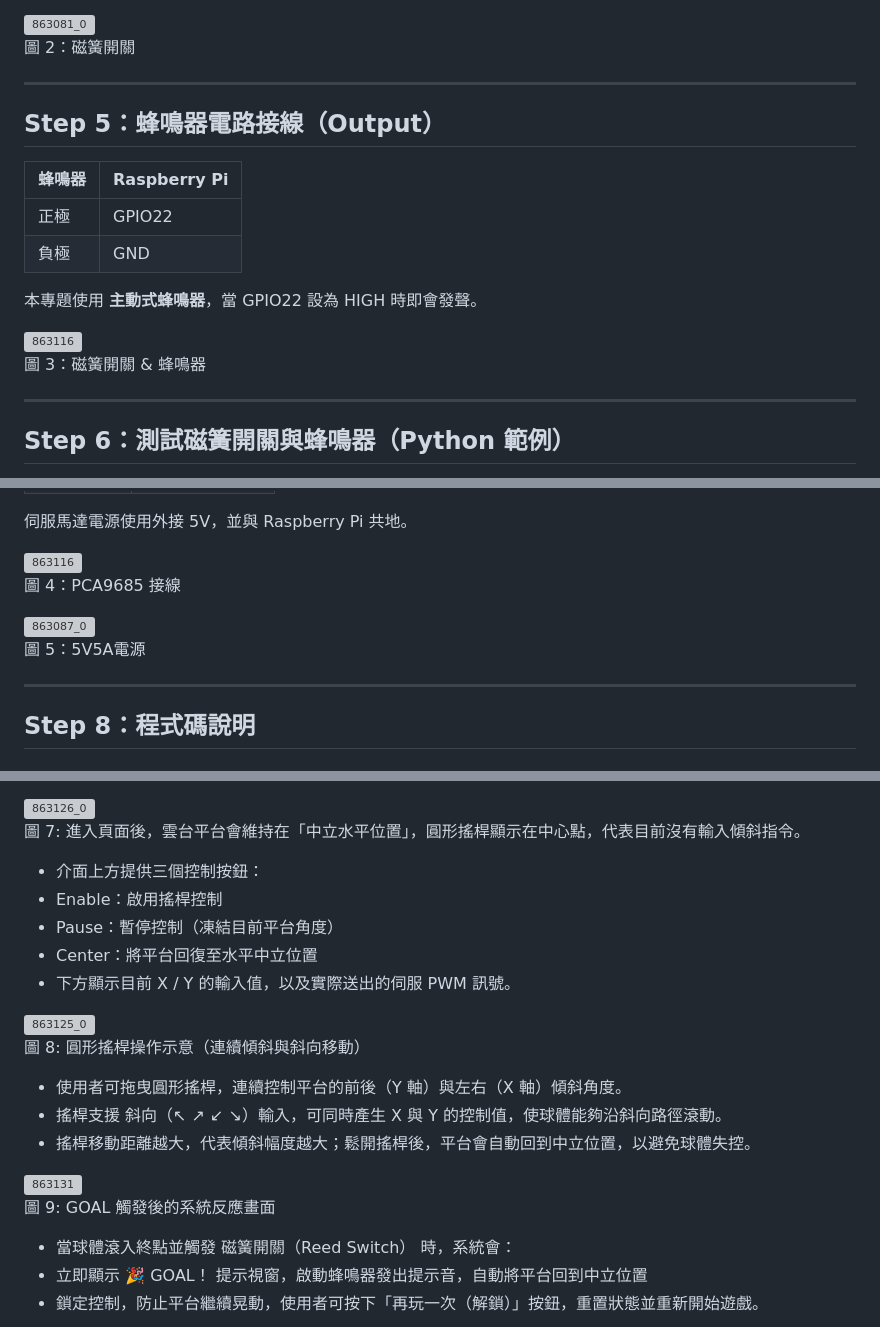
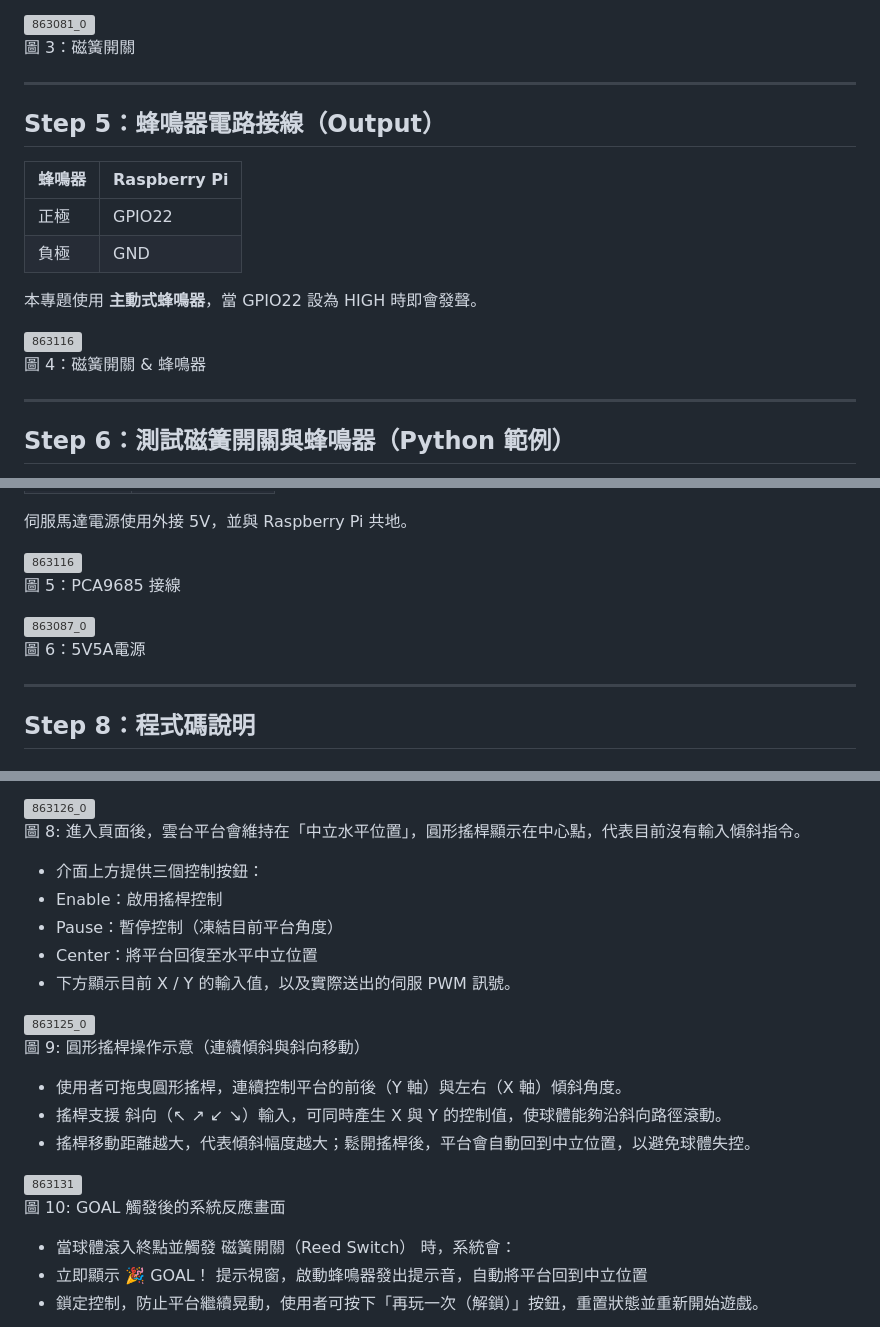
Before and after one commit to sheltieshin/tilt-maze-raspberrypi, a Markdown page: README.md, 3 parts joined by grey strips. GitHub-like rendering; grey boxes are pictures that could not be loaded.

Commit message:
Update image captions in README.md

```diff
--- a/README.md
+++ b/README.md
@@ -78,7 +82,7 @@ GPIO 允許 Raspberry Pi 與外部世界互動。
 <img src="https://github.com/user-attachments/assets/7c017da7-1a25-4f9e-9d11-0f28584bc2f6" width="600" alt="863081_0">
 
 
-圖 2：磁簧開關
+圖 3：磁簧開關
 
 ---
 
@@ -95,7 +99,7 @@ GPIO 允許 Raspberry Pi 與外部世界互動。
 <img src="https://github.com/user-attachments/assets/20bf2360-1c3c-4fe6-a7ac-96fd60debb70" width="600" alt="863116">
 
 
-圖 3：磁簧開關 & 蜂鳴器
+圖 4：磁簧開關 & 蜂鳴器
 
 
 ---
@@ -162,13 +166,13 @@ finally:
 <img src="https://github.com/user-attachments/assets/a6960643-95f0-42c1-9e9c-6cc9edf43d87" width="600" alt="863116">
 
 
-圖 4：PCA9685 接線
+圖 5：PCA9685 接線
 
 
 <img src="https://github.com/user-attachments/assets/bcb4f2a6-248f-4fed-9d27-fd297eda8a5e" width="600" alt="863087_0">
 
 
-圖 5：5V5A電源
+圖 6：5V5A電源
 
 
 ---
@@ -453,7 +457,7 @@ app.py 為整個迷宮球系統的控制核心，整合 Web 控制、雙軸雲
 <img src="https://github.com/user-attachments/assets/93620567-0bd4-436e-9799-f2cd071c9f7c" width="400" alt="863126_0">
 
 
-圖 7: 進入頁面後，雲台平台會維持在「中立水平位置」，圓形搖桿顯示在中心點，代表目前沒有輸入傾斜指令。
+圖 8: 進入頁面後，雲台平台會維持在「中立水平位置」，圓形搖桿顯示在中心點，代表目前沒有輸入傾斜指令。
 
 - 介面上方提供三個控制按鈕：
 - Enable：啟用搖桿控制
@@ -465,7 +469,7 @@ app.py 為整個迷宮球系統的控制核心，整合 Web 控制、雙軸雲
 <img src="https://github.com/user-attachments/assets/ad7eacd6-11c4-4e08-8cdf-242c1f7d3468" width="400" alt="863125_0">
 
 
-圖 8: 圓形搖桿操作示意（連續傾斜與斜向移動）
+圖 9: 圓形搖桿操作示意（連續傾斜與斜向移動）
 
 - 使用者可拖曳圓形搖桿，連續控制平台的前後（Y 軸）與左右（X 軸）傾斜角度。
 - 搖桿支援 斜向（↖ ↗ ↙ ↘）輸入，可同時產生 X 與 Y 的控制值，使球體能夠沿斜向路徑滾動。
@@ -476,7 +480,7 @@ app.py 為整個迷宮球系統的控制核心，整合 Web 控制、雙軸雲
 <img src="https://github.com/user-attachments/assets/22ea079b-a207-4911-af92-7572fac01844" width="400" alt="863131">
 
 
-圖 9: GOAL 觸發後的系統反應畫面
+圖 10: GOAL 觸發後的系統反應畫面
 
 - 當球體滾入終點並觸發 磁簧開關（Reed Switch） 時，系統會：
 - 立即顯示 🎉 GOAL！ 提示視窗，啟動蜂鳴器發出提示音，自動將平台回到中立位置
```
Also changed, not shown: other parts of README.md (+5 -1 lines).
